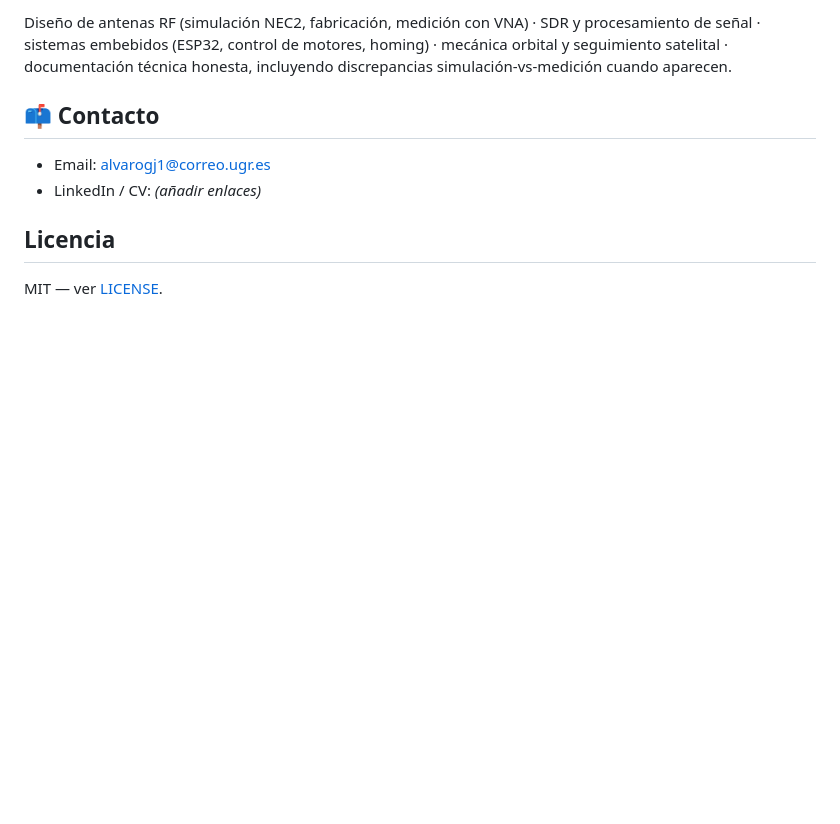
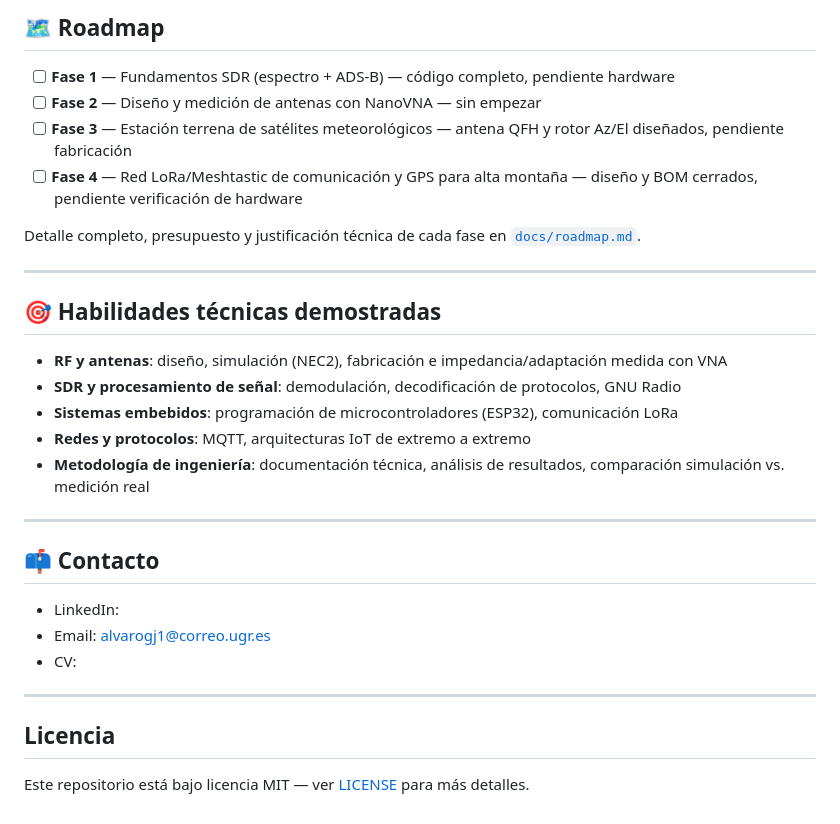
Before and after one commit to AlvGJ-UGR/Telecom-portfolio, a Markdown page: README.md, the part around one of its changes. GitHub-like rendering; blank space fills up the shorter version.

```diff
--- a/README.md
+++ b/README.md
@@ -53,11 +49,33 @@ Cada proyecto sigue el mismo ciclo de ingeniería: **diseño → simulación →
 
-Diseño de antenas RF (simulación NEC2, fabricación, medición con VNA) · SDR y procesamiento de señal · sistemas embebidos (ESP32, control de motores, homing) · mecánica orbital y seguimiento satelital · documentación técnica honesta, incluyendo discrepancias simulación-vs-medición cuando aparecen.
+## 🗺️ Roadmap
+
+- [ ] **Fase 1** — Fundamentos SDR (espectro + ADS-B) — código completo, pendiente hardware
+- [ ] **Fase 2** — Diseño y medición de antenas con NanoVNA — sin empezar
+- [ ] **Fase 3** — Estación terrena de satélites meteorológicos — antena QFH y rotor Az/El diseñados, pendiente fabricación
+- [ ] **Fase 4** — Red LoRa/Meshtastic de comunicación y GPS para alta montaña — diseño y BOM cerrados, pendiente verificación de hardware
+
+Detalle completo, presupuesto y justificación técnica de cada fase en [`docs/roadmap.md`](docs/roadmap.md).
+
+---
+
+## 🎯 Habilidades técnicas demostradas
+
+- **RF y antenas**: diseño, simulación (NEC2), fabricación e impedancia/adaptación medida con VNA
+- **SDR y procesamiento de señal**: demodulación, decodificación de protocolos, GNU Radio
+- **Sistemas embebidos**: programación de microcontroladores (ESP32), comunicación LoRa
+- **Redes y protocolos**: MQTT, arquitecturas IoT de extremo a extremo
+- **Metodología de ingeniería**: documentación técnica, análisis de resultados, comparación simulación vs. medición real
+
+---
 
 ## 📫 Contacto
 
+- LinkedIn:
 - Email: alvarogj1@correo.ugr.es
-- LinkedIn / CV: *(añadir enlaces)*
+- CV:
+
+---
 
 ## Licencia
 
-MIT — ver [LICENSE](LICENSE).
+Este repositorio está bajo licencia MIT — ver [LICENSE](LICENSE) para más detalles.
```
Also changed, not shown: other parts of README.md (+23 -27 lines).
